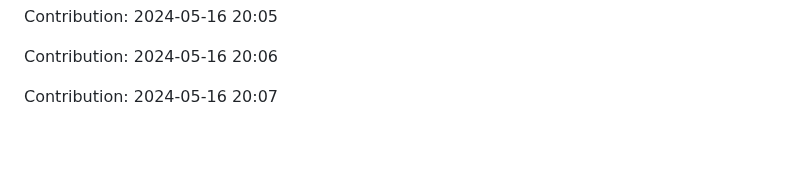
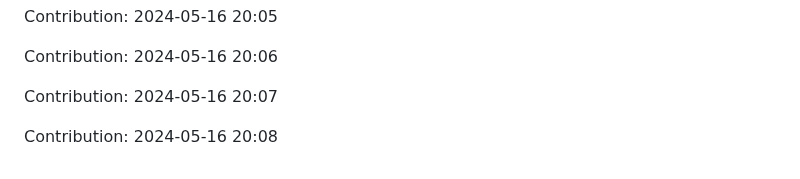
Before and after one commit to orion9ftf/scrapping-ruby-python, a Markdown page: README.md, the part around the change. Rendered like a GitHub page; blank space fills up the shorter version.

Commit message:
"Contribution: 2024-05-16 20:08"

```diff
--- a/README.md
+++ b/README.md
@@ -1585,3 +1585,5 @@ Contribution: 2024-05-16 20:05
 Contribution: 2024-05-16 20:06
 
 Contribution: 2024-05-16 20:07
+
+Contribution: 2024-05-16 20:08
```
